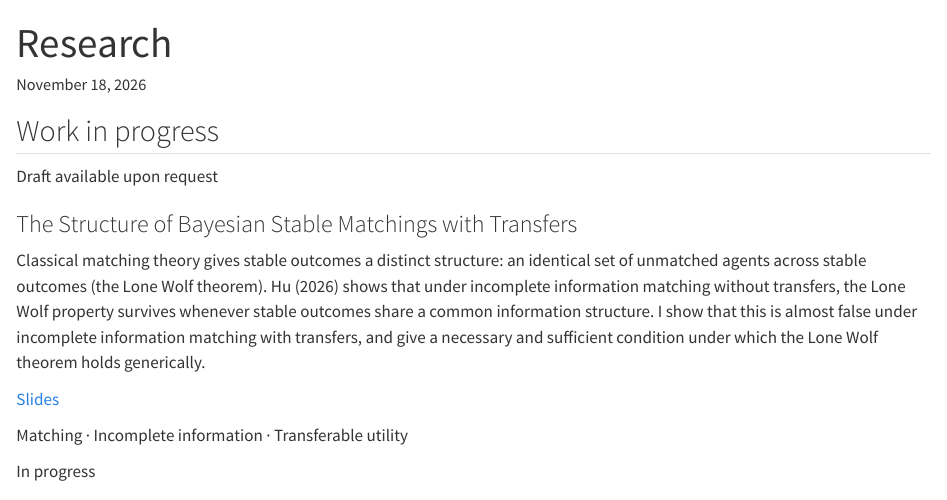
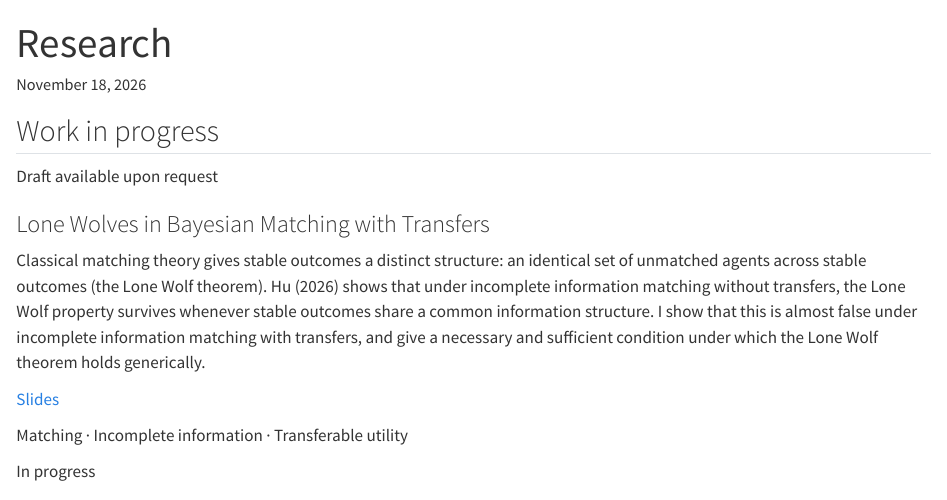
Before and after one commit to Xiyu-Li/xiyu-li.github.io, a Quarto document (research.qmd): the page in a window 1100 px wide, from its top. Rendered offline with R 4.5, knitr and Pandoc in place of Quarto, with nearby package versions.

Commit message:
Update research.qmd

```diff
--- a/research.qmd
+++ b/research.qmd
@@ -10,7 +10,7 @@ title: "Research"
 Draft available upon request
 :::
 
-### The Structure of Bayesian Stable Matchings with Transfers
+### Lone Wolves in Bayesian Matching with Transfers
 
 Classical matching theory gives stable outcomes a distinct structure: an identical set of unmatched agents across stable outcomes (the Lone Wolf theorem). Hu (2026) shows that under incomplete information matching without transfers, the Lone Wolf property survives whenever stable outcomes share a common information structure. I show that this is almost false under incomplete information matching with transfers, and give a necessary and sufficient condition under which the Lone Wolf theorem holds generically.
 
```
